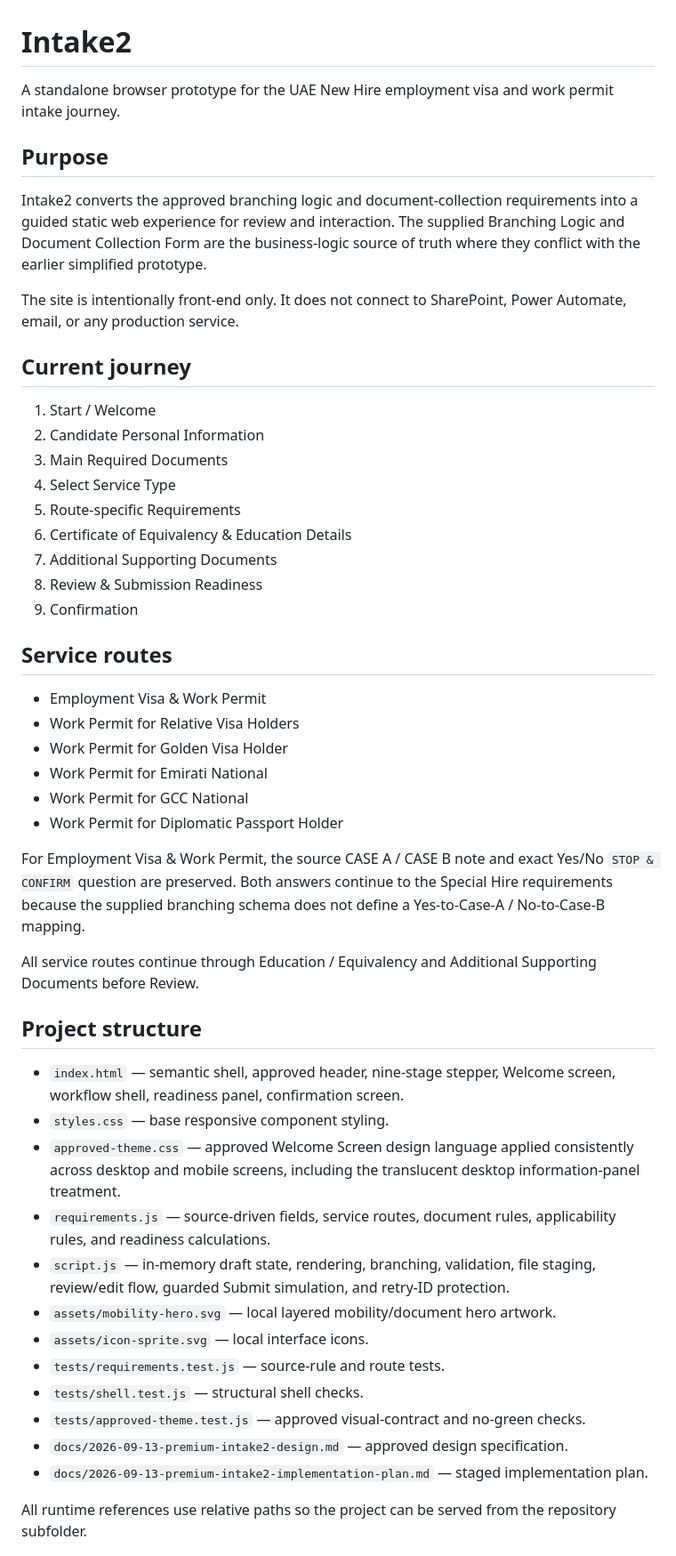
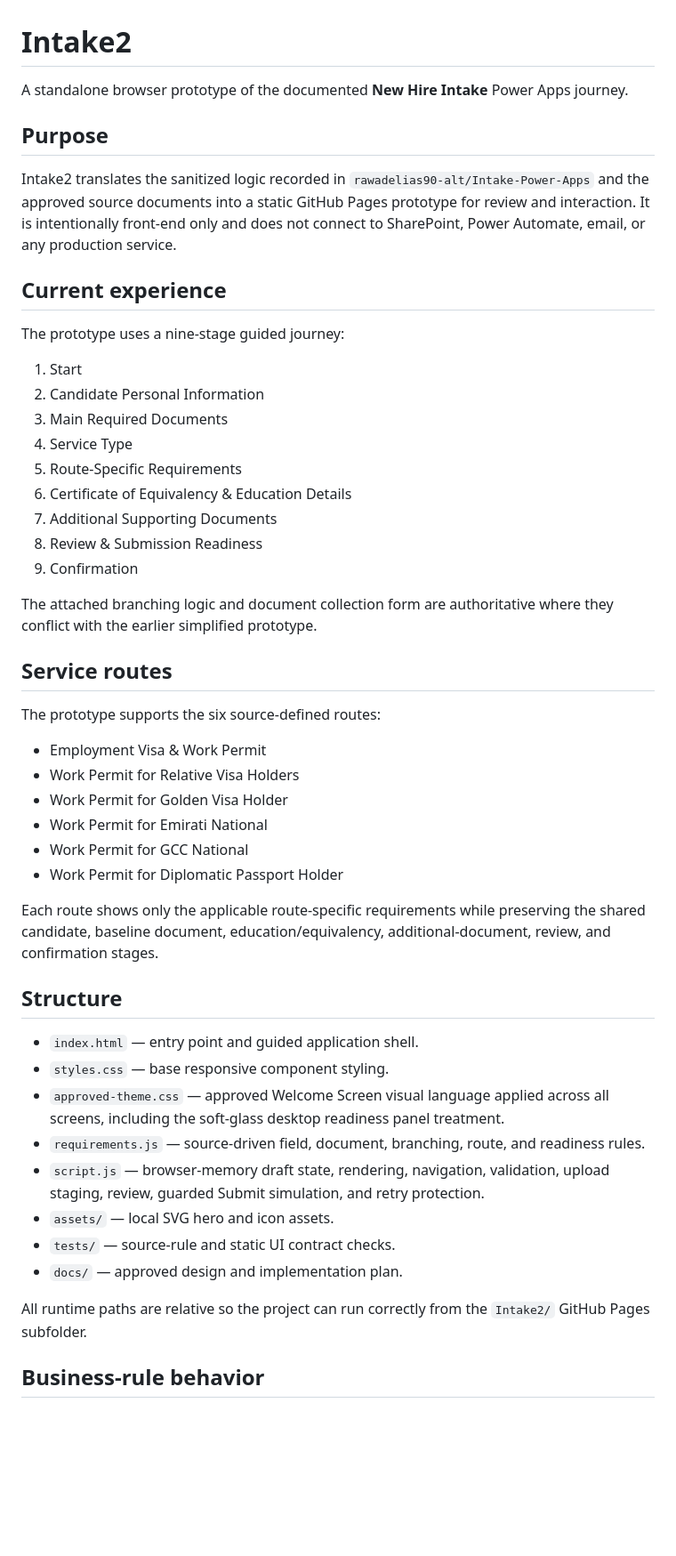
Before and after one commit to rawadelias90-alt/TheGitHoster, a Markdown page: Intake2/README.md, the part around one of its changes. Shown at 89% size. GitHub-like rendering; blank space fills up the shorter version.

```diff
--- a/Intake2/README.md
+++ b/Intake2/README.md
@@ -1,26 +1,30 @@
 # Intake2
 
-A standalone browser prototype for the UAE New Hire employment visa and work permit intake journey.
+A standalone browser prototype of the documented **New Hire Intake** Power Apps journey.
 
 ## Purpose
 
-Intake2 converts the approved branching logic and document-collection requirements into a guided static web experience for review and interaction. The supplied Branching Logic and Document Collection Form are the business-logic source of truth where they conflict with the earlier simplified prototype.
+Intake2 translates the sanitized logic recorded in `rawadelias90-alt/Intake-Power-Apps` and the approved source documents into a static GitHub Pages prototype for review and interaction. It is intentionally front-end only and does not connect to SharePoint, Power Automate, email, or any production service.
 
-The site is intentionally front-end only. It does not connect to SharePoint, Power Automate, email, or any production service.
+## Current experience
 
-## Current journey
+The prototype uses a nine-stage guided journey:
 
-1. Start / Welcome
+1. Start
 2. Candidate Personal Information
 3. Main Required Documents
-4. Select Service Type
-5. Route-specific Requirements
+4. Service Type
+5. Route-Specific Requirements
 6. Certificate of Equivalency & Education Details
 7. Additional Supporting Documents
 8. Review & Submission Readiness
 9. Confirmation
 
+The attached branching logic and document collection form are authoritative where they conflict with the earlier simplified prototype.
+
 ## Service routes
+
+The prototype supports the six source-defined routes:
 
 - Employment Visa & Work Permit
 - Work Permit for Relative Visa Holders
@@ -29,24 +33,20 @@ The site is intentionally front-end only. It does not connect to SharePoint, Pow
 - Work Permit for GCC National
 - Work Permit for Diplomatic Passport Holder
 
-For Employment Visa & Work Permit, the source CASE A / CASE B note and exact Yes/No `STOP & CONFIRM` question are preserved. Both answers continue to the Special Hire requirements because the supplied branching schema does not define a Yes-to-Case-A / No-to-Case-B mapping.
+Each route shows only the applicable route-specific requirements while preserving the shared candidate, baseline document, education/equivalency, additional-document, review, and confirmation stages.
 
-All service routes continue through Education / Equivalency and Additional Supporting Documents before Review.
+## Structure
 
-## Project structure
+- `index.html` — entry point and guided application shell.
+- `styles.css` — base responsive component styling.
+- `approved-theme.css` — approved Welcome Screen visual language applied across all screens, including the soft-glass desktop readiness panel treatment.
+- `requirements.js` — source-driven field, document, branching, route, and readiness rules.
+- `script.js` — browser-memory draft state, rendering, navigation, validation, upload staging, review, guarded Submit simulation, and retry protection.
+- `assets/` — local SVG hero and icon assets.
+- `tests/` — source-rule and static UI contract checks.
+- `docs/` — approved design and implementation plan.
 
-- `index.html` — semantic shell, approved header, nine-stage stepper, Welcome screen, workflow shell, readiness panel, confirmation screen.
-- `styles.css` — base responsive component styling.
-- `approved-theme.css` — approved Welcome Screen design language applied consistently across desktop and mobile screens, including the translucent desktop information-panel treatment.
-- `requirements.js` — source-driven fields, service routes, document rules, applicability rules, and readiness calculations.
-- `script.js` — in-memory draft state, rendering, branching, validation, file staging, review/edit flow, guarded Submit simulation, and retry-ID protection.
-- `assets/mobility-hero.svg` — local layered mobility/document hero artwork.
-- `assets/icon-sprite.svg` — local interface icons.
-- `tests/requirements.test.js` — source-rule and route tests.
-- `tests/shell.test.js` — structural shell checks.
-- `tests/approved-theme.test.js` — approved visual-contract and no-green checks.
-- `docs/2026-09-13-premium-intake2-design.md` — approved design specification.
-- `docs/2026-09-13-premium-intake2-implementation-plan.md` — staged implementation plan.
+All runtime paths are relative so the project can run correctly from the `Intake2/` GitHub Pages subfolder.
 
-All runtime references use relative paths so the project can be served from the repository subfolder.
+## Business-rule behavior
 
```
Also changed, not shown: other parts of Intake2/README.md (+38 -30 lines).
